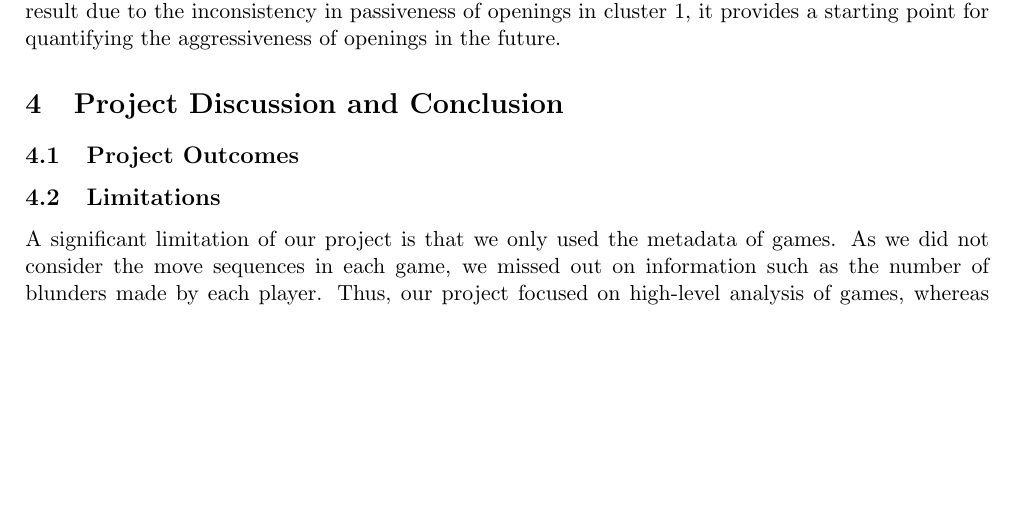
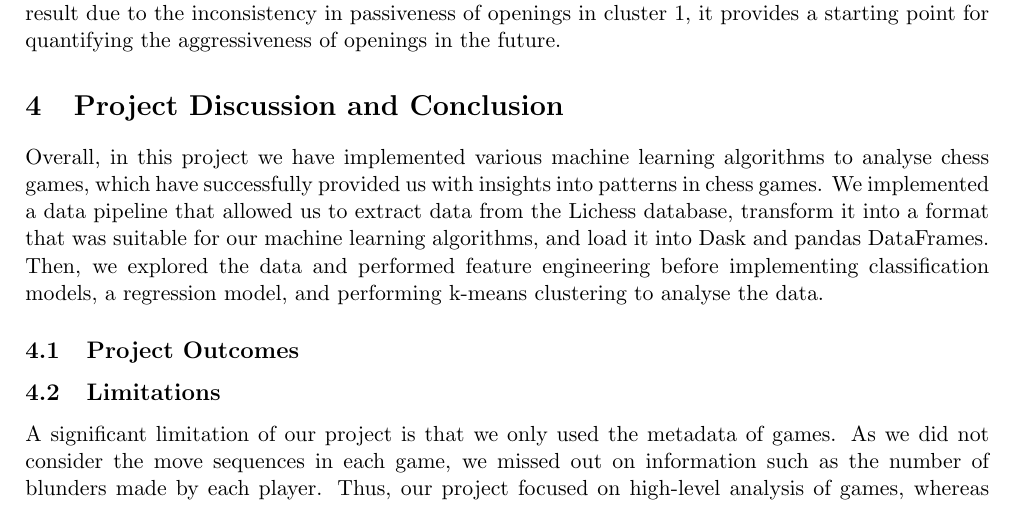
Before and after one commit to IsaacCheng9/machine-learning-in-chess, a LaTeX paper (docs/Final Report/main.tex): part of page 22 of 29, cut so that both start at the same text, the shorter picture padded with empty space. Compiled offline with pdfLaTeX.

Commit message:
Start introducing project discussion section

```diff
--- a/docs/Final Report/main.tex
+++ b/docs/Final Report/main.tex
@@ -510,6 +510,7 @@ We can see that openings in cluster 1 tend to consist of more passive openings a
 The clusters support our initial hypothesis suggesting that the more aggressive the opening, the more likely it is that the results will differ. Aggressive openings place more emphasis on the early game, meaning that each move has a greater influence on the balance of the game -- a single mistake could lead to a significant advantage for one player. Thus, it is more likely that the results of variations will differ in aggressive openings, as players are more likely to make mistakes in these openings -- this is supported by the fact that the openings in cluster 2 are the most aggressive, and the openings in cluster 1 are the most passive. Hence, our clustering algorithm was successful -- while it is not a perfect result due to the inconsistency in passiveness of openings in cluster 1, it provides a starting point for quantifying the aggressiveness of openings in the future.
 
 \section{Project Discussion and Conclusion}
+Overall, in this project we have implemented various machine learning algorithms to analyse chess games, which have successfully provided us with insights into patterns in chess games. We implemented a data pipeline that allowed us to extract data from the Lichess database, transform it into a format that was suitable for our machine learning algorithms, and load it into Dask and pandas DataFrames. Then, we explored the data and performed feature engineering before implementing classification models, a regression model, and performing k-means clustering to analyse the data.
 
 \subsection{Project Outcomes}
 
```
Also changed, not shown: docs/Final Report/main.pdf, 1 other file.
